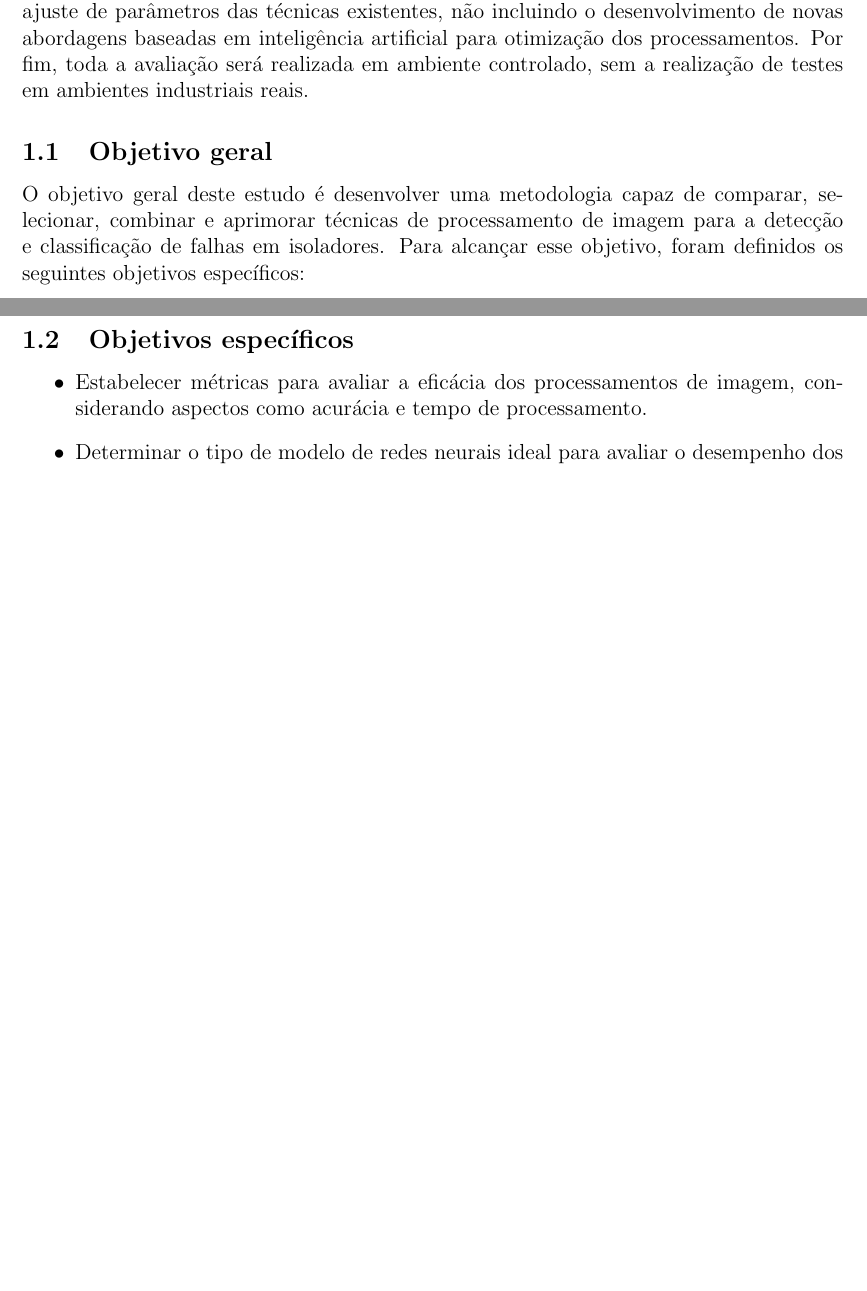
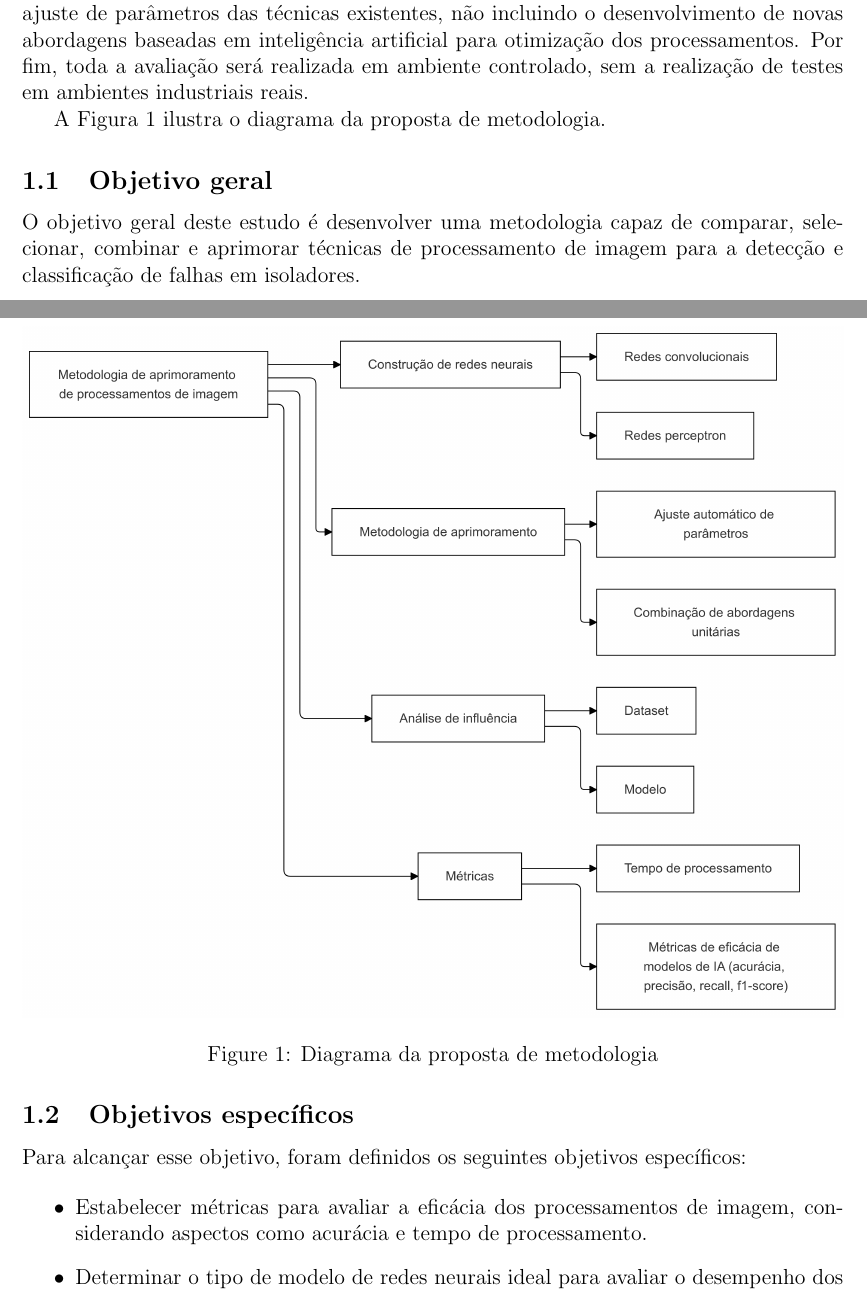
Before and after one commit to luanws/masters-thesis, a LaTeX document (documents/main.tex, which reads documents/content.tex): two parts of pages 2 and 3 of 3 before the commit and two parts of pages 2 and 3 of 4 after it, joined at a grey line, cut so that both start at the same text, the shorter picture padded with empty space. Compiled offline with pdfLaTeX.

Commit message:
diagrama da proposta

```diff
--- a/documents/content.tex
+++ b/documents/content.tex
@@ -12,11 +12,22 @@ A metodologia proposta será desenvolvida dentro de um conjunto de restrições
 
 Os modelos de redes neurais desenvolvidos terão o propósito único de avaliar o impacto das redes sobre os processamentos de imagem, sem a intenção de definir um modelo definitivo para diagnóstico industrial. A análise será conduzida utilizando conjuntos de dados já existentes ou obtidos por métodos convencionais, sem a necessidade de criar um novo dataset específico para o estudo. A otimização contemplada estará limitada ao ajuste de parâmetros das técnicas existentes, não incluindo o desenvolvimento de novas abordagens baseadas em inteligência artificial para otimização dos processamentos. Por fim, toda a avaliação será realizada em ambiente controlado, sem a realização de testes em ambientes industriais reais.
 
+A Figura \ref{fig:proposta} ilustra o diagrama da proposta de metodologia.
+
+\begin{figure}[h]
+    \centering
+    \includegraphics[width=\textwidth]{img/proposta.png}
+    \caption{Diagrama da proposta de metodologia}
+    \label{fig:proposta}
+\end{figure}
+
 \subsection{Objetivo geral}
 
-O objetivo geral deste estudo é desenvolver uma metodologia capaz de comparar, selecionar, combinar e aprimorar técnicas de processamento de imagem para a detecção e classificação de falhas em isoladores. Para alcançar esse objetivo, foram definidos os seguintes objetivos específicos:
+O objetivo geral deste estudo é desenvolver uma metodologia capaz de comparar, selecionar, combinar e aprimorar técnicas de processamento de imagem para a detecção e classificação de falhas em isoladores.
 
 \subsection{Objetivos específicos}
+
+Para alcançar esse objetivo, foram definidos os seguintes objetivos específicos:
 
 \begin{itemize}
     \item Estabelecer métricas para avaliar a eficácia dos processamentos de imagem, considerando aspectos como acurácia e tempo de processamento.
--- a/documents/main.tex
+++ b/documents/main.tex
@@ -7,7 +7,7 @@
 
 \geometry{a4paper, margin=1in}
 
-\title{Metodologia para Comparação, Seleção, Combinação e Melhoramento de Processamentos de Imagem para Detecção e Classificação de Falhas em Isoladores}
+\title{Metodologia para aprimoramento de processamentos de imagem para detecção e classificação de imagens}
 \author{}
 \date{}
 
```
Also changed, not shown: documents/img/proposta.png (added), documents/out/main.pdf.
